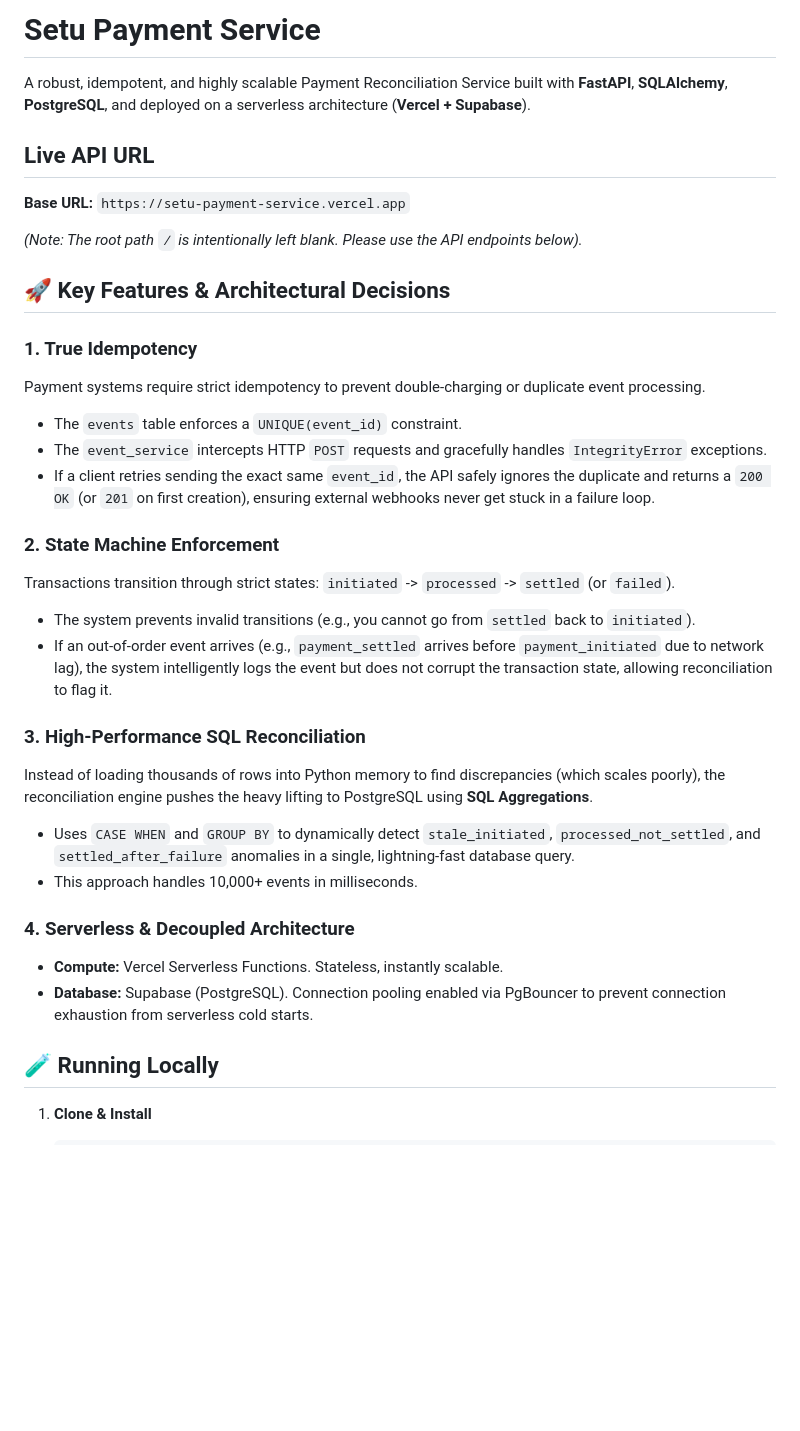
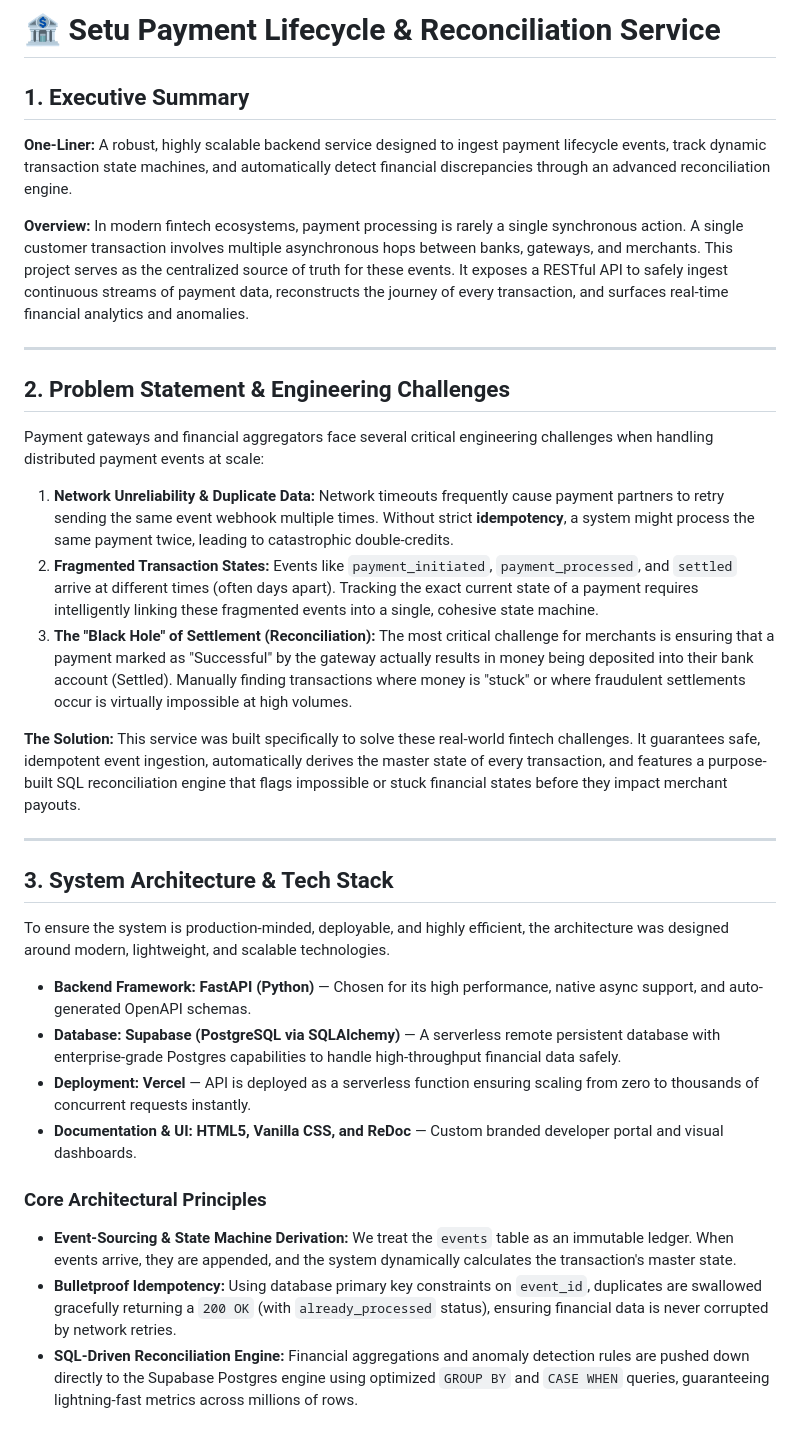
Before and after one commit to Arijit-Cosmic-Learner/setu-payment-service, a Markdown page: README.md, the part around one of its changes. Rendered like a GitHub page; blank space fills up the shorter version.

Commit message:
docs: add comprehensive README for project submission

```diff
--- a/README.md
+++ b/README.md
@@ -1,34 +1,40 @@
-# Setu Payment Service
+# 🏦 Setu Payment Lifecycle & Reconciliation Service
 
-A robust, idempotent, and highly scalable Payment Reconciliation Service built with **FastAPI**, **SQLAlchemy**, **PostgreSQL**, and deployed on a serverless architecture (**Vercel + Supabase**).
+## 1. Executive Summary
 
-## Live API URL
-**Base URL:** `https://setu-payment-service.vercel.app`
+**One-Liner:**
+A robust, highly scalable backend service designed to ingest payment lifecycle events, track dynamic transaction state machines, and automatically detect financial discrepancies through an advanced reconciliation engine.
 
-*(Note: The root path `/` is intentionally left blank. Please use the API endpoints below).*
+**Overview:**
+In modern fintech ecosystems, payment processing is rarely a single synchronous action. A single customer transaction involves multiple asynchronous hops between banks, gateways, and merchants. This project serves as the centralized source of truth for these events. It exposes a RESTful API to safely ingest continuous streams of payment data, reconstructs the journey of every transaction, and surfaces real-time financial analytics and anomalies.
 
-## 🚀 Key Features & Architectural Decisions
+---
 
-### 1. True Idempotency
-Payment systems require strict idempotency to prevent double-charging or duplicate event processing.
-- The `events` table enforces a `UNIQUE(event_id)` constraint.
-- The `event_service` intercepts HTTP `POST` requests and gracefully handles `IntegrityError` exceptions.
-- If a client retries sending the exact same `event_id`, the API safely ignores the duplicate and returns a `200 OK` (or `201` on first creation), ensuring external webhooks never get stuck in a failure loop.
+## 2. Problem Statement & Engineering Challenges
 
-### 2. State Machine Enforcement
-Transactions transition through strict states: `initiated` -> `processed` -> `settled` (or `failed`).
-- The system prevents invalid transitions (e.g., you cannot go from `settled` back to `initiated`).
-- If an out-of-order event arrives (e.g., `payment_settled` arrives before `payment_initiated` due to network lag), the system intelligently logs the event but does not corrupt the transaction state, allowing reconciliation to flag it.
+Payment gateways and financial aggregators face several critical engineering challenges when handling distributed payment events at scale:
 
-### 3. High-Performance SQL Reconciliation
-Instead of loading thousands of rows into Python memory to find discrepancies (which scales poorly), the reconciliation engine pushes the heavy lifting to PostgreSQL using **SQL Aggregations**.
-- Uses `CASE WHEN` and `GROUP BY` to dynamically detect `stale_initiated`, `processed_not_settled`, and `settled_after_failure` anomalies in a single, lightning-fast database query.
-- This approach handles 10,000+ events in milliseconds.
+1.  **Network Unreliability & Duplicate Data:** Network timeouts frequently cause payment partners to retry sending the same event webhook multiple times. Without strict **idempotency**, a system might process the same payment twice, leading to catastrophic double-credits.
+2.  **Fragmented Transaction States:** Events like `payment_initiated`, `payment_processed`, and `settled` arrive at different times (often days apart). Tracking the exact current state of a payment requires intelligently linking these fragmented events into a single, cohesive state machine.
+3.  **The "Black Hole" of Settlement (Reconciliation):** The most critical challenge for merchants is ensuring that a payment marked as "Successful" by the gateway actually results in money being deposited into their bank account (Settled). Manually finding transactions where money is "stuck" or where fraudulent settlements occur is virtually impossible at high volumes.
 
-### 4. Serverless & Decoupled Architecture
-- **Compute:** Vercel Serverless Functions. Stateless, instantly scalable.
-- **Database:** Supabase (PostgreSQL). Connection pooling enabled via PgBouncer to prevent connection exhaustion from serverless cold starts.
+**The Solution:**
+This service was built specifically to solve these real-world fintech challenges. It guarantees safe, idempotent event ingestion, automatically derives the master state of every transaction, and features a purpose-built SQL reconciliation engine that flags impossible or stuck financial states before they impact merchant payouts.
 
-## 🧪 Running Locally
+---
 
-1. **Clone & Install**
+## 3. System Architecture & Tech Stack
+
+To ensure the system is production-minded, deployable, and highly efficient, the architecture was designed around modern, lightweight, and scalable technologies.
+
+*   **Backend Framework:** **FastAPI (Python)** — Chosen for its high performance, native async support, and auto-generated OpenAPI schemas.
+*   **Database:** **Supabase (PostgreSQL via SQLAlchemy)** — A serverless remote persistent database with enterprise-grade Postgres capabilities to handle high-throughput financial data safely.
+*   **Deployment:** **Vercel** — API is deployed as a serverless function ensuring scaling from zero to thousands of concurrent requests instantly.
+*   **Documentation & UI:** **HTML5, Vanilla CSS, and ReDoc** — Custom branded developer portal and visual dashboards.
+
+### Core Architectural Principles
+
+*   **Event-Sourcing & State Machine Derivation:** We treat the `events` table as an immutable ledger. When events arrive, they are appended, and the system dynamically calculates the transaction's master state.
+*   **Bulletproof Idempotency:** Using database primary key constraints on `event_id`, duplicates are swallowed gracefully returning a `200 OK` (with `already_processed` status), ensuring financial data is never corrupted by network retries.
+*   **SQL-Driven Reconciliation Engine:** Financial aggregations and anomaly detection rules are pushed down directly to the Supabase Postgres engine using optimized `GROUP BY` and `CASE WHEN` queries, guaranteeing lightning-fast metrics across millions of rows.
+
```
Also changed, not shown: other parts of README.md (+68 -23 lines).
